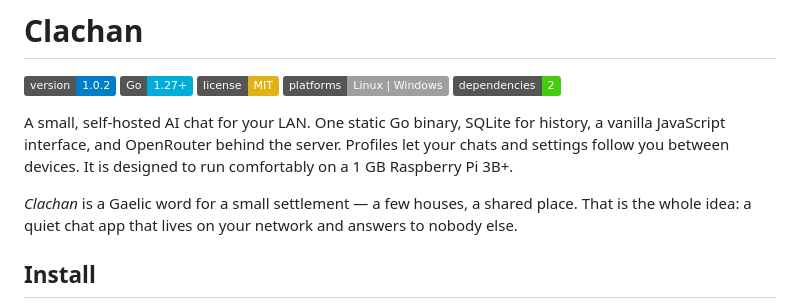
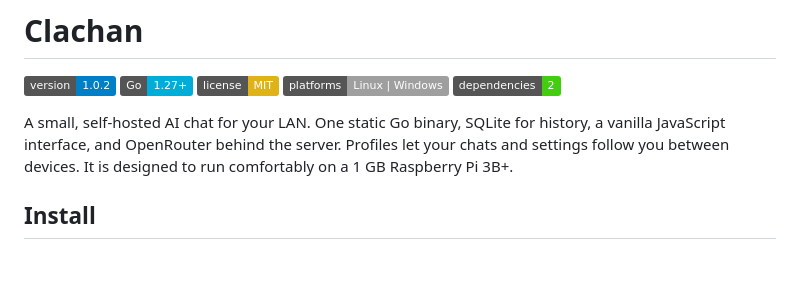
Before and after one commit to SHOWTEX/ClaChan, a Markdown page: README.md, the part around the change. Drawn GitHub-style; badges without logos; blank space fills up the shorter version.

```diff
--- a/README.md
+++ b/README.md
@@ -10,10 +10,6 @@ A small, self-hosted AI chat for your LAN. One static Go binary, SQLite for
 history, a vanilla JavaScript interface, and OpenRouter behind the server.
 Profiles let your chats and settings follow you between devices. It is designed
 to run comfortably on a 1 GB Raspberry Pi 3B+.
-
-*Clachan* is a Gaelic word for a small settlement — a few houses, a shared
-place. That is the whole idea: a quiet chat app that lives on your network and
-answers to nobody else.
 
 ## Install
 
```
